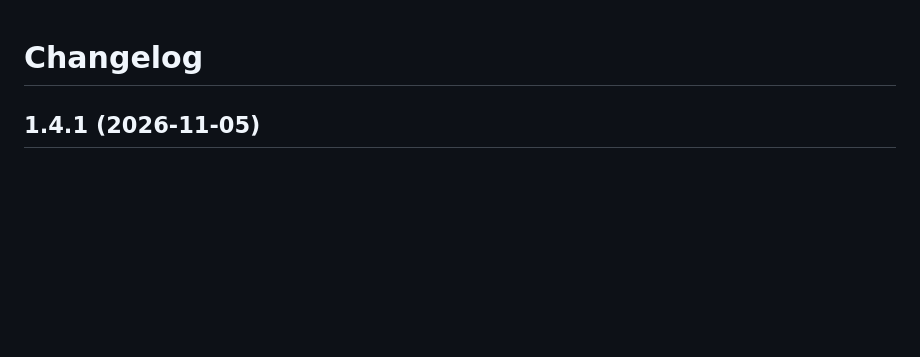
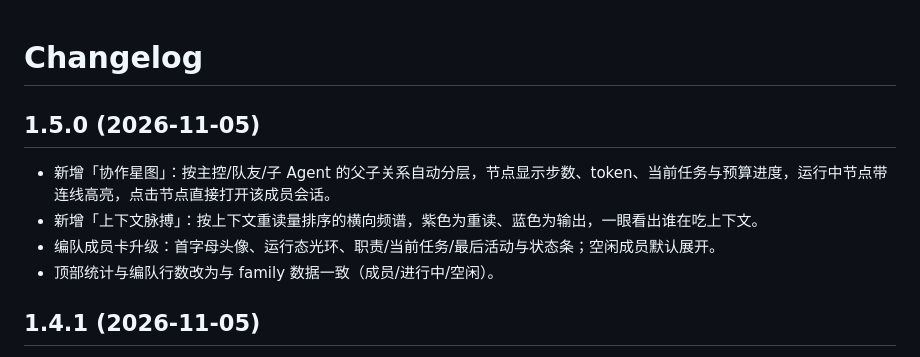
Before and after one commit to GKone-gzh/deepseek-GK-ai, a Markdown page: packages/dsh-agent-cockpit/CHANGELOG.md, the part around the change. Drawn GitHub-style; blank space fills up the shorter version.

```diff
--- a/packages/dsh-agent-cockpit/CHANGELOG.md
+++ b/packages/dsh-agent-cockpit/CHANGELOG.md
@@ -1,4 +1,11 @@
 # Changelog
+
+## 1.5.0 (2026-11-05)
+
+- 新增「协作星图」：按主控/队友/子 Agent 的父子关系自动分层，节点显示步数、token、当前任务与预算进度，运行中节点带连线高亮，点击节点直接打开该成员会话。
+- 新增「上下文脉搏」：按上下文重读量排序的横向频谱，紫色为重读、蓝色为输出，一眼看出谁在吃上下文。
+- 编队成员卡升级：首字母头像、运行态光环、职责/当前任务/最后活动与状态条；空闲成员默认展开。
+- 顶部统计与编队行数改为与 family 数据一致（成员/进行中/空闲）。
 
 ## 1.4.1 (2026-11-05)
 
```
Also changed, not shown: README.md (+4 -2 lines), docs/images/cockpit-dark.png, docs/images/cockpit-light.png, 4 other files.
